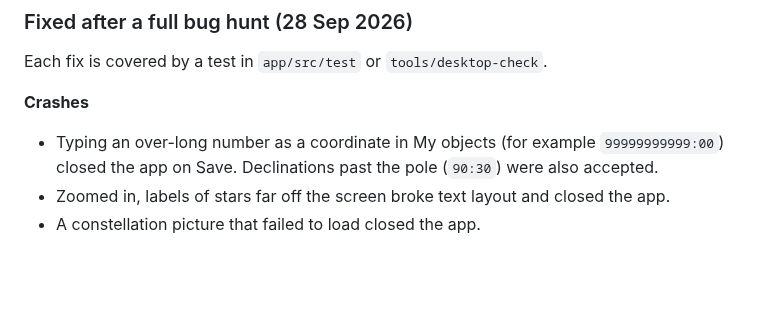
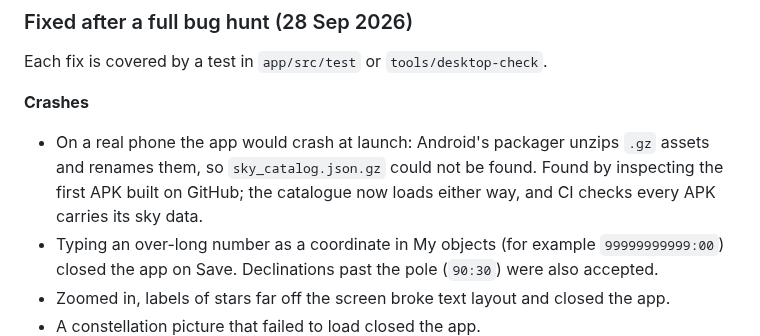
Before and after one commit to Zenithquonta/astrofixer-baby, a Markdown page: CHANGELOG.md, the part around the change. GitHub-like rendering; blank space fills up the shorter version.

```diff
--- a/CHANGELOG.md
+++ b/CHANGELOG.md
@@ -22,6 +22,7 @@ The first Android version: a Kotlin + Jetpack Compose port of the AstroFixxer we
 Each fix is covered by a test in `app/src/test` or `tools/desktop-check`.
 
 **Crashes**
+- On a real phone the app would crash at launch: Android's packager unzips `.gz` assets and renames them, so `sky_catalog.json.gz` could not be found. Found by inspecting the first APK built on GitHub; the catalogue now loads either way, and CI checks every APK carries its sky data.
 - Typing an over-long number as a coordinate in My objects (for example `99999999999:00`) closed the app on Save. Declinations past the pole (`90:30`) were also accepted.
 - Zoomed in, labels of stars far off the screen broke text layout and closed the app.
 - A constellation picture that failed to load closed the app.
```
Also changed, not shown: README.md (+35 -1 lines), docs/HANDOFF.md (+16 -0 lines), docs/readme/divider.gif (added), docs/readme/galaxy.gif (added), docs/readme/planets.gif (added), 2 other files.
